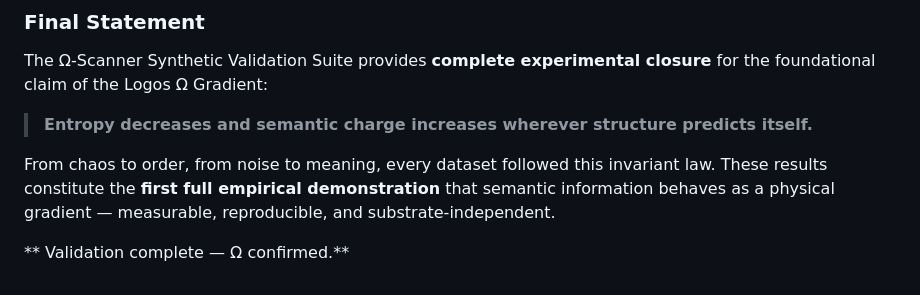
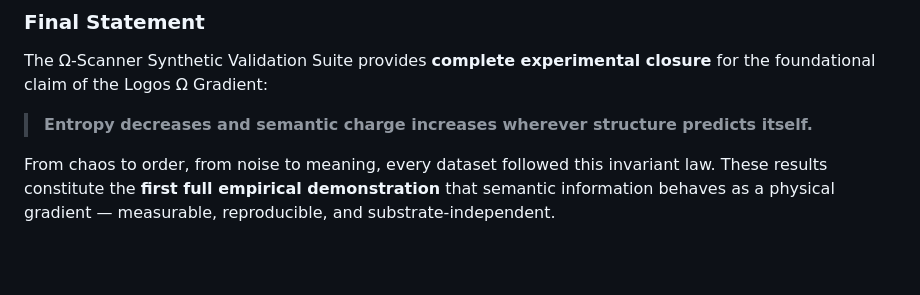
Before and after one commit to oldwalls/omega, a Markdown page: maps/CONCLUSIONS.md, the part around the change. Rendered like a GitHub page; blank space fills up the shorter version.

```diff
--- a/maps/CONCLUSIONS.md
+++ b/maps/CONCLUSIONS.md
@@ -71,5 +71,3 @@ The Ω-Scanner Synthetic Validation Suite provides **complete experimental closu
 
 From chaos to order, from noise to meaning, every dataset followed this invariant law.
 These results constitute the **first full empirical demonstration** that semantic information behaves as a physical gradient — measurable, reproducible, and substrate-independent.
-
-** Validation complete — Ω confirmed.**
```
